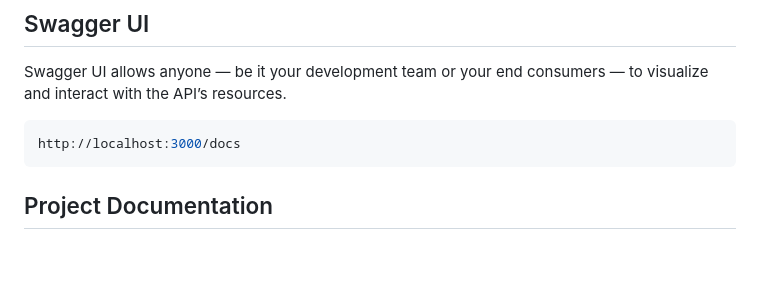
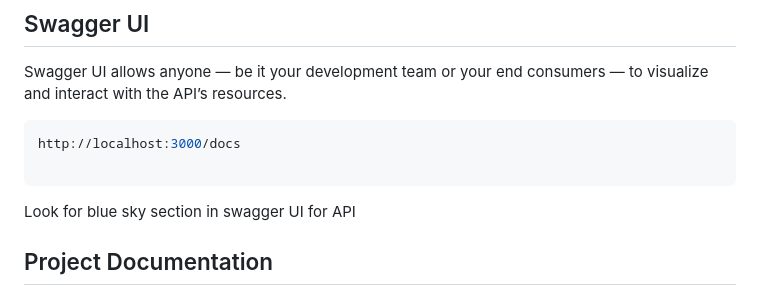
Before and after one commit to kadamsan/nestjs-blue-sky-app, a Markdown page: README.md, the part around the change. Drawn GitHub-style; blank space fills up the shorter version.

````diff
--- a/README.md
+++ b/README.md
@@ -100,7 +100,10 @@ Swagger UI allows anyone — be it your development team or your end consumers
 
 ```bash
 http://localhost:3000/docs
+
 ```
+Look for blue sky section in swagger UI for API
+
 ## Project Documentation
 
 [Compodoc](https://compodoc.app/) is a documentation tool for Angular applications. Since Nest and Angular share similar project and code structures, Compodoc works with Nest applications as well.
````
